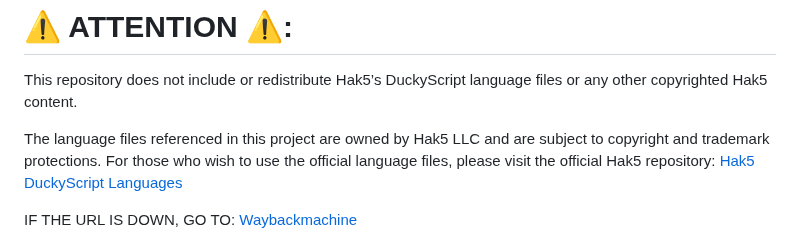
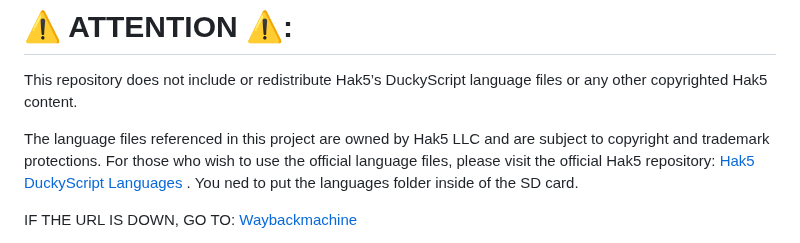
Before and after one commit to QWavey/ESP-32-S3-devkitc-BadUSB, a Markdown page: README.md, the part around the change. GitHub-like rendering.

```diff
--- a/README.md
+++ b/README.md
@@ -19,7 +19,7 @@ It allows uploading, editing, and executing BadUSB scripts directly from a brows
 # ⚠️ ATTENTION ⚠️:
 This repository does not include or redistribute Hak5’s DuckyScript language files or any other copyrighted Hak5 content.
 
-The language files referenced in this project are owned by Hak5 LLC and are subject to copyright and trademark protections. For those who wish to use the official language files, please visit the official Hak5 repository: [Hak5 DuckyScript Languages](https://github.com/hak5/usbrubberducky-payloads/tree/master/languages)
+The language files referenced in this project are owned by Hak5 LLC and are subject to copyright and trademark protections. For those who wish to use the official language files, please visit the official Hak5 repository: [Hak5 DuckyScript Languages](https://github.com/hak5/usbrubberducky-payloads/tree/master/languages) . You ned to put the languages folder inside of the SD card.
 
 IF THE URL IS DOWN, GO TO: [Waybackmachine](http://web.archive.org/web/20250000000000*/https://github.com/hak5/usbrubberducky-payloads/tree/master/languages)
 
```
